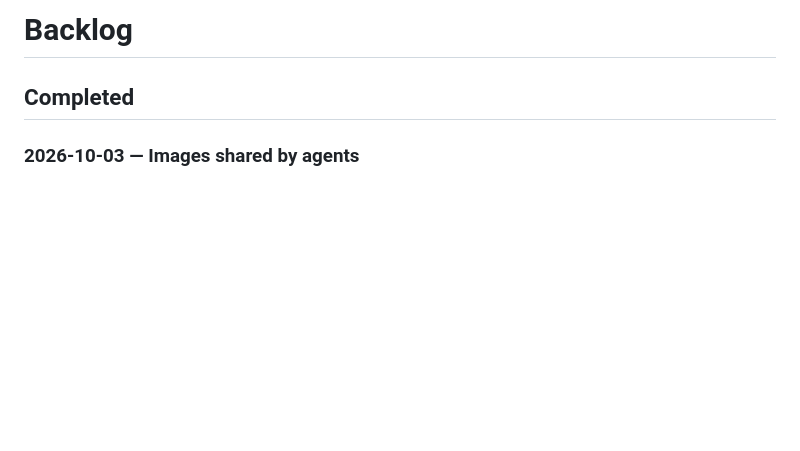
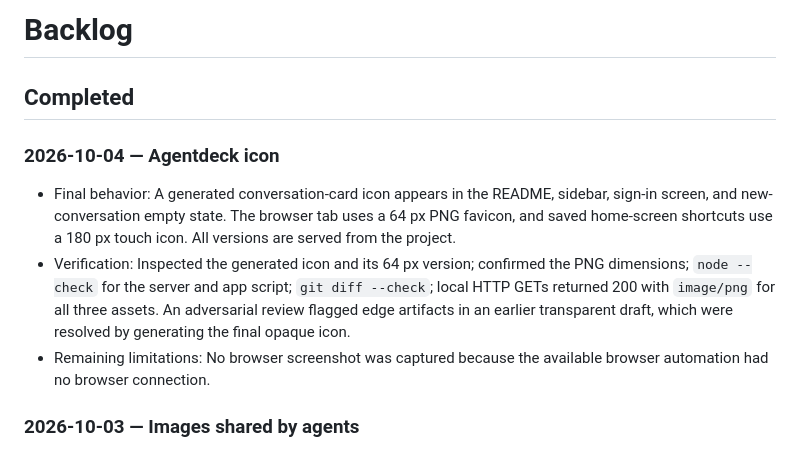
Before and after one commit to yuanyang7/agentdeck, a Markdown page: BACKLOG.md, the part around the change. Drawn GitHub-style; blank space fills up the shorter version.

```diff
--- a/BACKLOG.md
+++ b/BACKLOG.md
@@ -1,6 +1,12 @@
 # Backlog
 
 ## Completed
+
+### 2026-10-04 — Agentdeck icon
+
+- Final behavior: A generated conversation-card icon appears in the README, sidebar, sign-in screen, and new-conversation empty state. The browser tab uses a 64 px PNG favicon, and saved home-screen shortcuts use a 180 px touch icon. All versions are served from the project.
+- Verification: Inspected the generated icon and its 64 px version; confirmed the PNG dimensions; `node --check` for the server and app script; `git diff --check`; local HTTP GETs returned 200 with `image/png` for all three assets. An adversarial review flagged edge artifacts in an earlier transparent draft, which were resolved by generating the final opaque icon.
+- Remaining limitations: No browser screenshot was captured because the available browser automation had no browser connection.
 
 ### 2026-10-03 — Images shared by agents
 
```
Also changed, not shown: README.md (+2 -0 lines), public/agentdeck-icon.png (added), public/apple-touch-icon.png (added), public/favicon.png (added), 4 other files.
